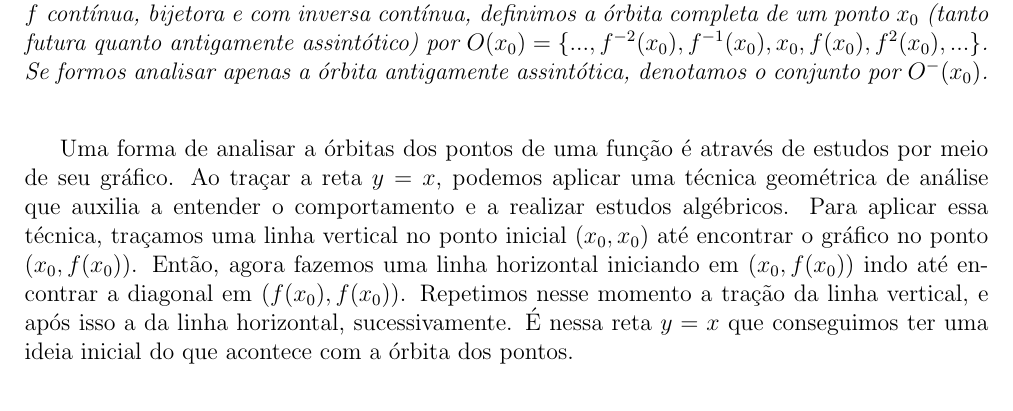
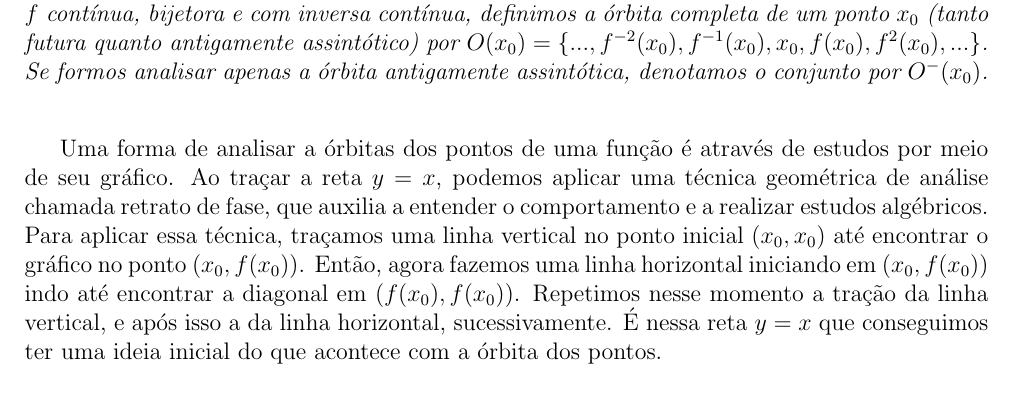
Before and after one commit to pedrozonta21/ic-sistemas-dinamicos, a LaTeX document (IC.tex): part of page 10 of 12, cut so that both start at the same text. Compiled offline with pdfLaTeX.

Commit message:
txs auto checkin

```diff
--- a/IC.tex
+++ b/IC.tex
@@ -189,7 +189,7 @@
 		Caso $f$ seja um homeomorfismo, isto é, $f$ contínua, bijetora e com inversa contínua, definimos a órbita completa de um ponto $x_0$ (tanto futura quanto antigamente assintótico) por $O(x_0) = \{..., f^{-2}(x_0), f^{-1}(x_0), x_0, f(x_0), f^2(x_0), ...\}$. Se formos analisar apenas a órbita antigamente assintótica, denotamos o conjunto por $O^-(x_0)$.
 	\end{definicao}
 
-	Uma forma de analisar a órbitas dos pontos de uma função é através de estudos por meio de seu gráfico. Ao traçar a reta $y = x$, podemos aplicar uma técnica geométrica de análise que auxilia a entender o comportamento e a realizar estudos algébricos. Para aplicar essa técnica, traçamos uma linha vertical no ponto inicial $(x_0, x_0)$ até encontrar o gráfico no ponto $(x_0, f(x_0))$. Então, agora fazemos uma linha horizontal iniciando em $(x_0, f(x_0))$ indo até encontrar a diagonal em $(f(x_0), f(x_0))$. Repetimos nesse momento a tração da linha vertical, e após isso a da linha horizontal, sucessivamente. É nessa reta $y = x$ que conseguimos ter uma ideia inicial do que acontece com a órbita dos pontos.
+	Uma forma de analisar a órbitas dos pontos de uma função é através de estudos por meio de seu gráfico. Ao traçar a reta $y = x$, podemos aplicar uma técnica geométrica de análise chamada retrato de fase, que auxilia a entender o comportamento e a realizar estudos algébricos. Para aplicar essa técnica, traçamos uma linha vertical no ponto inicial $(x_0, x_0)$ até encontrar o gráfico no ponto $(x_0, f(x_0))$. Então, agora fazemos uma linha horizontal iniciando em $(x_0, f(x_0))$ indo até encontrar a diagonal em $(f(x_0), f(x_0))$. Repetimos nesse momento a tração da linha vertical, e após isso a da linha horizontal, sucessivamente. É nessa reta $y = x$ que conseguimos ter uma ideia inicial do que acontece com a órbita dos pontos.
 
 	\begin{figure}[H]
 		\centering
```
